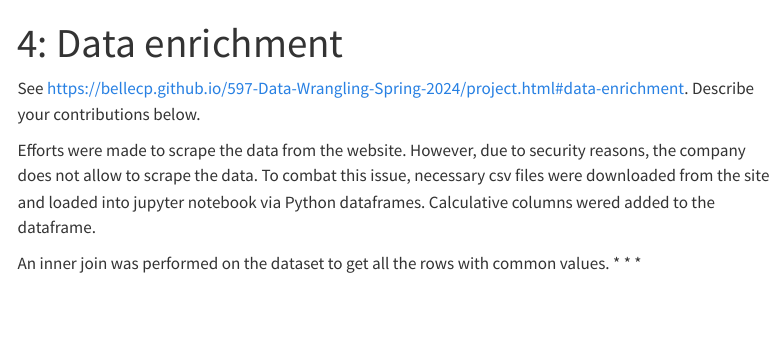
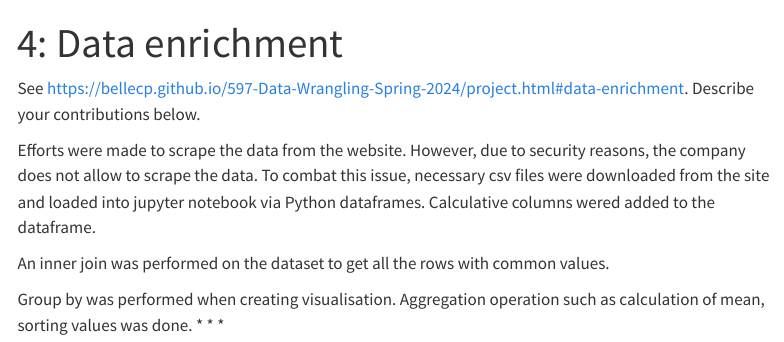
Before and after one commit to ShubhLP/Digital-Dynamos, a Quarto document (04_enrichment.qmd): the page in a window 1100 px wide, from its top. Rendered offline with R 4.5, knitr and Pandoc in place of Quarto, with nearby package versions; menus at the side of the page are left out.

Commit message:
updated page 4

```diff
--- a/04_enrichment.qmd
+++ b/04_enrichment.qmd
@@ -19,4 +19,7 @@ Describe your contributions below.
 Efforts were made to scrape the data from the website. However, due to security reasons, the company does not allow to scrape the data. To combat this issue, necessary csv files were downloaded from the site and loaded into jupyter notebook via Python dataframes. Calculative columns wered added to the dataframe.
 
 An inner join was performed on the dataset to get all the rows with common values.
+
+Group by was performed when creating visualisation.
+Aggregation operation such as calculation of mean, sorting values was done.
 * * *
```
